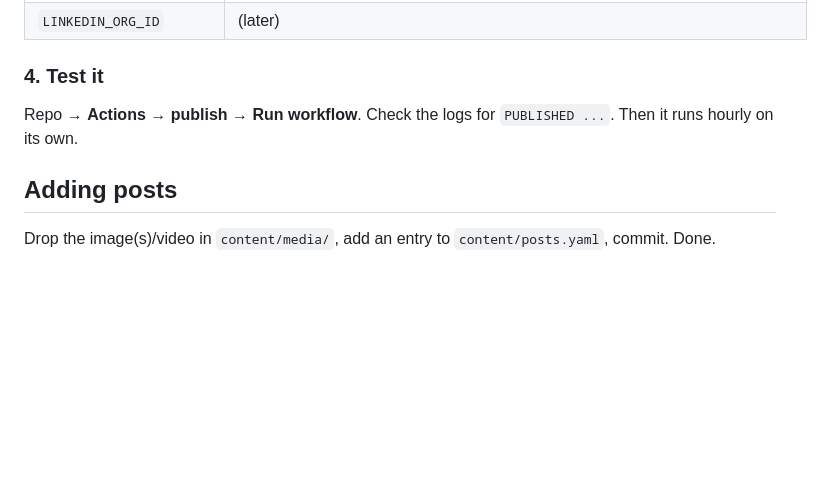
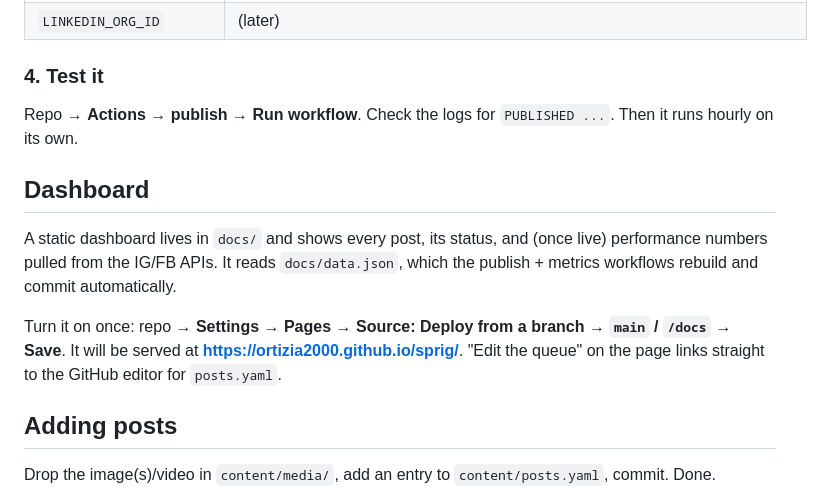
Before and after one commit to ortizia2000/sprig, a Markdown page: README.md, the part around the change. Drawn GitHub-style; blank space fills up the shorter version.

Commit message:
docs: dashboard + Pages setup

```diff
--- a/README.md
+++ b/README.md
@@ -51,6 +51,16 @@ Repo → **Settings → Secrets and variables → Actions → New repository sec
 ### 4. Test it
 Repo → **Actions → publish → Run workflow**. Check the logs for `PUBLISHED ...`. Then it runs hourly on its own.
 
+## Dashboard
+
+A static dashboard lives in `docs/` and shows every post, its status, and (once live)
+performance numbers pulled from the IG/FB APIs. It reads `docs/data.json`, which the
+publish + metrics workflows rebuild and commit automatically.
+
+Turn it on once: repo → **Settings → Pages → Source: Deploy from a branch → `main` / `/docs` → Save**.
+It will be served at **https://ortizia2000.github.io/sprig/**. "Edit the queue" on the page links
+straight to the GitHub editor for `posts.yaml`.
+
 ## Adding posts
 Drop the image(s)/video in `content/media/`, add an entry to `content/posts.yaml`, commit. Done.
 
```
